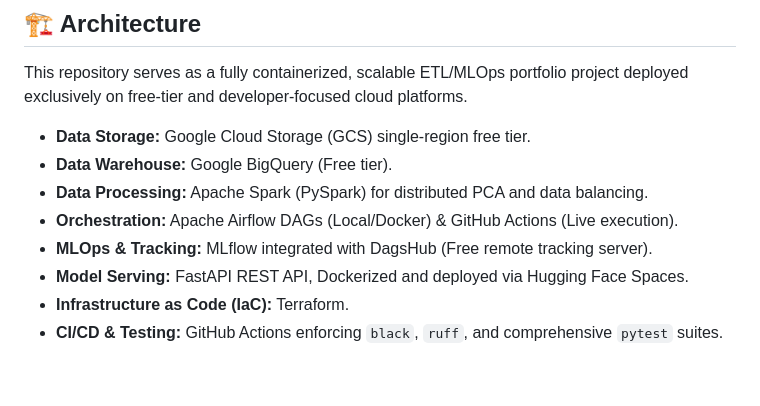
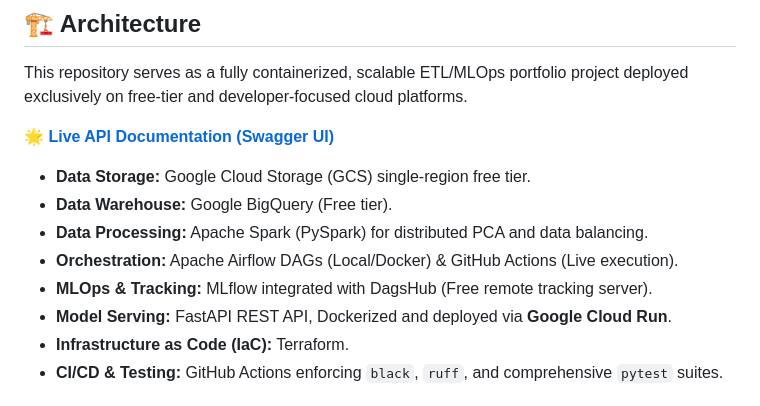
Before and after one commit to DLC-17/fMRI-Age-Prediction, a Markdown page: README.md, the part around the change. Drawn GitHub-style; blank space fills up the shorter version.

Commit message:
Docs: add live Cloud Run API link and update architecture stack

```diff
--- a/README.md
+++ b/README.md
@@ -45,12 +45,14 @@ Feature Importance: Frontal and limbic connectivity emerged as key predictors, c
 
 This repository serves as a fully containerized, scalable ETL/MLOps portfolio project deployed exclusively on free-tier and developer-focused cloud platforms.
 
+**[🌟 Live API Documentation (Swagger UI)](https://fmri-api-883088739263.us-central1.run.app/docs)**
+
 *   **Data Storage:** Google Cloud Storage (GCS) single-region free tier.
 *   **Data Warehouse:** Google BigQuery (Free tier).
 *   **Data Processing:** Apache Spark (PySpark) for distributed PCA and data balancing.
 *   **Orchestration:** Apache Airflow DAGs (Local/Docker) & GitHub Actions (Live execution).
 *   **MLOps & Tracking:** MLflow integrated with DagsHub (Free remote tracking server).
-*   **Model Serving:** FastAPI REST API, Dockerized and deployed via Hugging Face Spaces.
+*   **Model Serving:** FastAPI REST API, Dockerized and deployed via **Google Cloud Run**.
 *   **Infrastructure as Code (IaC):** Terraform.
 *   **CI/CD & Testing:** GitHub Actions enforcing `black`, `ruff`, and comprehensive `pytest` suites.
 
```
